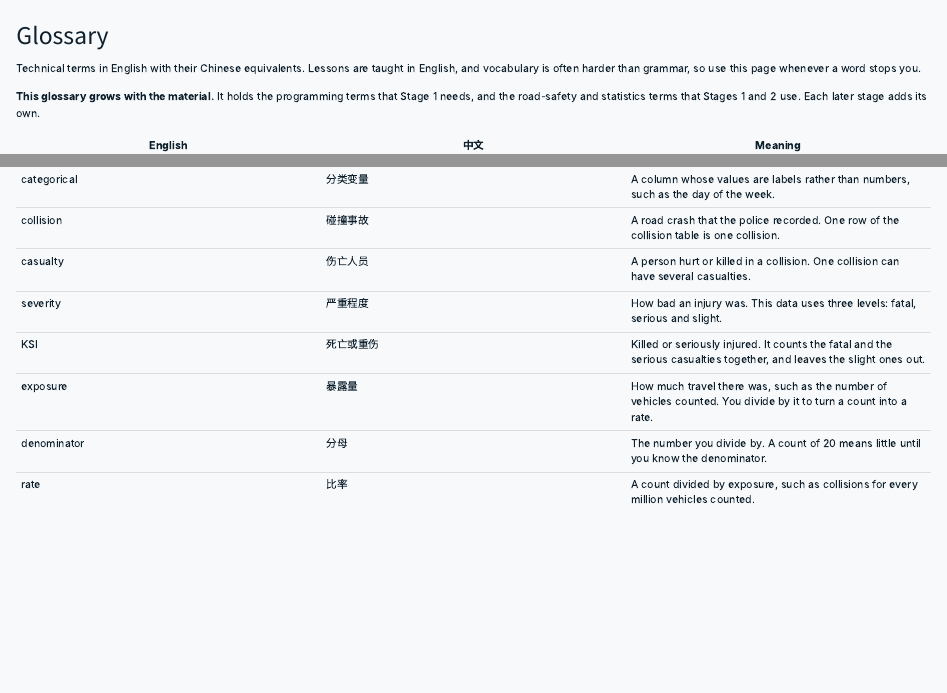
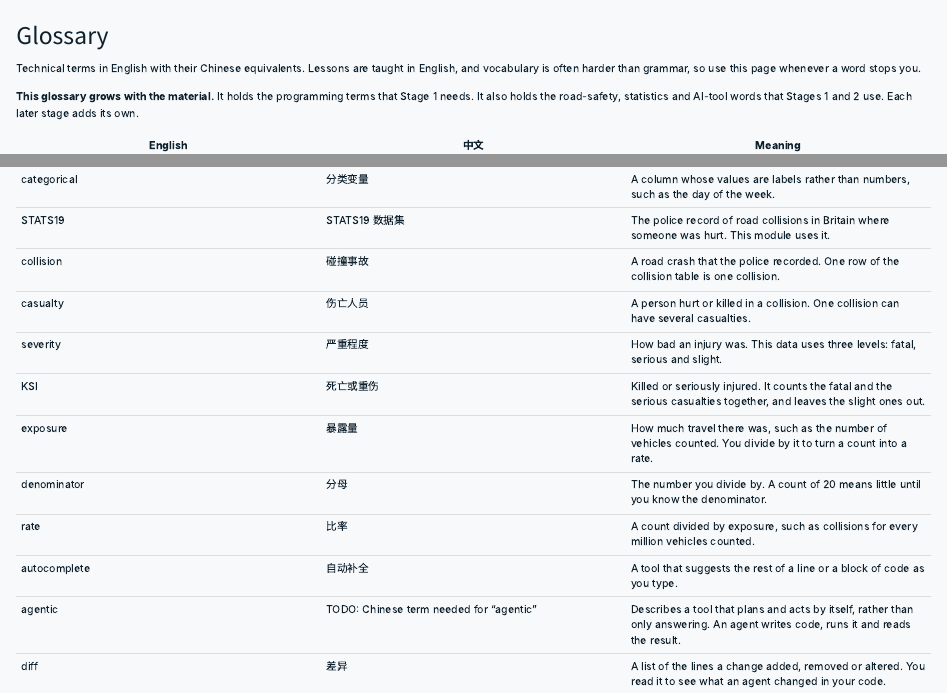
Before and after one commit to chris-r-uol/computing_with_ai, a Quarto document (site/glossary.qmd): the page in a window 1100 px wide, from its top, and a second part further down, joined at a grey line. Rendered offline with R 4.5, knitr and Pandoc in place of Quarto, with nearby package versions.

Commit message:
feat: gate four more terms, per coordinator ruling
The gate's first run showed it was missing four words its own rule set
names. STATS19 sat on the Stage 1 page as a bare abbreviation, which is
the failure §7.8 names in so many words. diff, agentic and autocomplete
are what Stage 2 is about, so they recur in every lesson of it.

Each of the four matches real material: six places across the home page
and two stage pages, one of them a page title. No prose needed
rewriting; the glossary gains the four rows that close them.

agentic's Chinese cell is a TODO. 智能体 is settled for an AI agent, but
the adjective on its own is not, and this word carries Stage 2's title.
A wrong term there would be read on every page of that stage, so the
report names both candidates for the module lead's colleague instead.

STATS19 follows the parquet precedent: the Latin name stays outside the
zh-Hans span, because marking Latin letters as Chinese misdirects a
screen reader and would undercut what the accessibility statement
claims about this table.

Co-Authored-By: Claude Opus 5 <noreply@anthropic.com>

```diff
--- a/site/glossary.qmd
+++ b/site/glossary.qmd
@@ -13,8 +13,8 @@
 a word stops you.
 
 **This glossary grows with the material.** It holds the programming terms that
-Stage 1 needs, and the road-safety and statistics terms that Stages 1 and 2
-use. Each later stage adds its own.
+Stage 1 needs. It also holds the road-safety, statistics and AI-tool words that
+Stages 1 and 2 use. Each later stage adds its own.
 
 | English | 中文 | Meaning |
 |---|---|---|
@@ -50,6 +50,7 @@
 | slice | [切片]{lang="zh-Hans"} | A part of a table that you pick out, such as one city or one type of casualty. |
 | aggregate | [汇总]{lang="zh-Hans"} | To add rows together into one number for each group, such as one total per year. |
 | categorical | [分类变量]{lang="zh-Hans"} | A column whose values are labels rather than numbers, such as the day of the week. |
+| STATS19 | STATS19 [数据集]{lang="zh-Hans"} | The police record of road collisions in Britain where someone was hurt. This module uses it. |
 | collision | [碰撞事故]{lang="zh-Hans"} | A road crash that the police recorded. One row of the collision table is one collision. |
 | casualty | [伤亡人员]{lang="zh-Hans"} | A person hurt or killed in a collision. One collision can have several casualties. |
 | severity | [严重程度]{lang="zh-Hans"} | How bad an injury was. This data uses three levels: fatal, serious and slight. |
@@ -57,3 +58,6 @@
 | exposure | [暴露量]{lang="zh-Hans"} | How much travel there was, such as the number of vehicles counted. You divide by it to turn a count into a rate. |
 | denominator | [分母]{lang="zh-Hans"} | The number you divide by. A count of 20 means little until you know the denominator. |
 | rate | [比率]{lang="zh-Hans"} | A count divided by exposure, such as collisions for every million vehicles counted. |
+| autocomplete | [自动补全]{lang="zh-Hans"} | A tool that suggests the rest of a line or a block of code as you type. |
+| agentic | TODO: Chinese term needed for "agentic" | Describes a tool that plans and acts by itself, rather than only answering. An agent writes code, runs it and reads the result. |
+| diff | [差异]{lang="zh-Hans"} | A list of the lines a change added, removed or altered. You read it to see what an agent changed in your code. |
```
Also changed, not shown: scripts/check_prose.py (+7 -1 lines).
